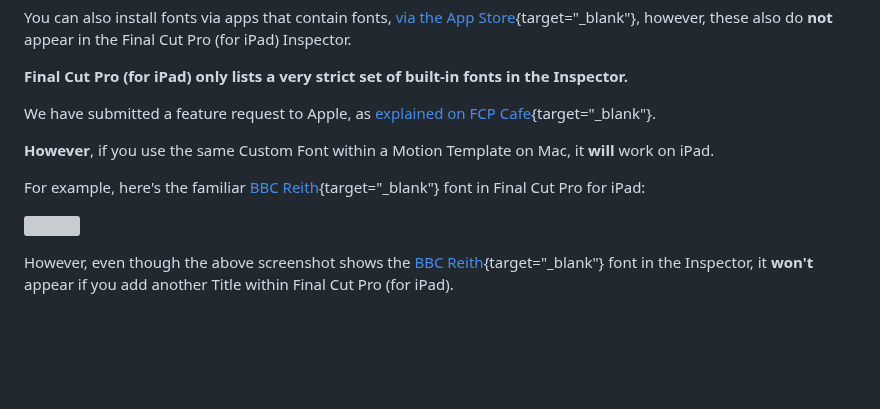
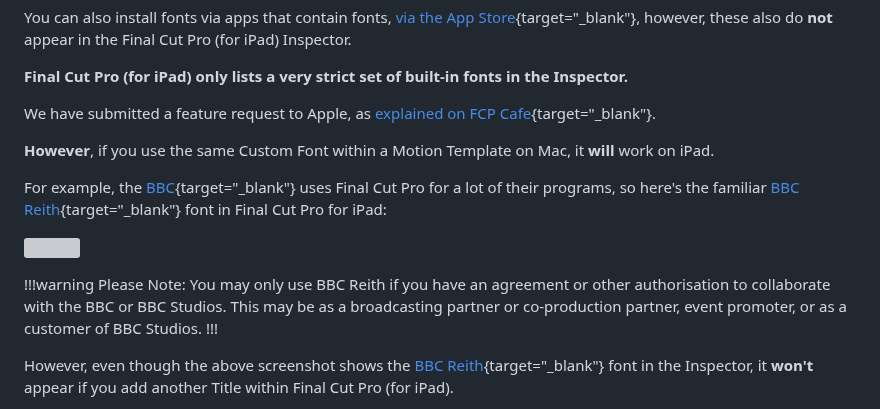
Before and after one commit to latenitefilms/TransferToolbox, a Markdown page: docs/how-to-use.md, the part around the change. Drawn GitHub-style; blank space fills up the shorter version; grey boxes are pictures that could not be loaded.

Commit message:
Added BBC Disclaimer

```diff
--- a/docs/how-to-use.md
+++ b/docs/how-to-use.md
@@ -107,9 +107,13 @@ We have submitted a feature request to Apple, as [explained on FCP Cafe](https:/
 
 **However**, if you use the same Custom Font within a Motion Template on Mac, it **will** work on iPad.
 
-For example, here's the familiar [BBC Reith](https://www.bbc.co.uk/branding/reith-font/){target="_blank"} font in Final Cut Pro for iPad:
+For example, the [BBC](https://www.bbc.co.uk){target="_blank"} uses Final Cut Pro for a lot of their programs, so here's the familiar [BBC Reith](https://www.bbc.co.uk/branding/reith-font/){target="_blank"} font in Final Cut Pro for iPad:
 
 ![](../static/bbc-font.jpeg)
+
+!!!warning Please Note:
+You may only use BBC Reith if you have an agreement or other authorisation to collaborate with the BBC or BBC Studios. This may be as a broadcasting partner or co-production partner, event promoter, or as a customer of BBC Studios.
+!!!
 
 However, even though the above screenshot shows the [BBC Reith](https://www.bbc.co.uk/branding/reith-font/){target="_blank"} font in the Inspector, it **won't** appear if you add another Title within Final Cut Pro (for iPad).
 
```
